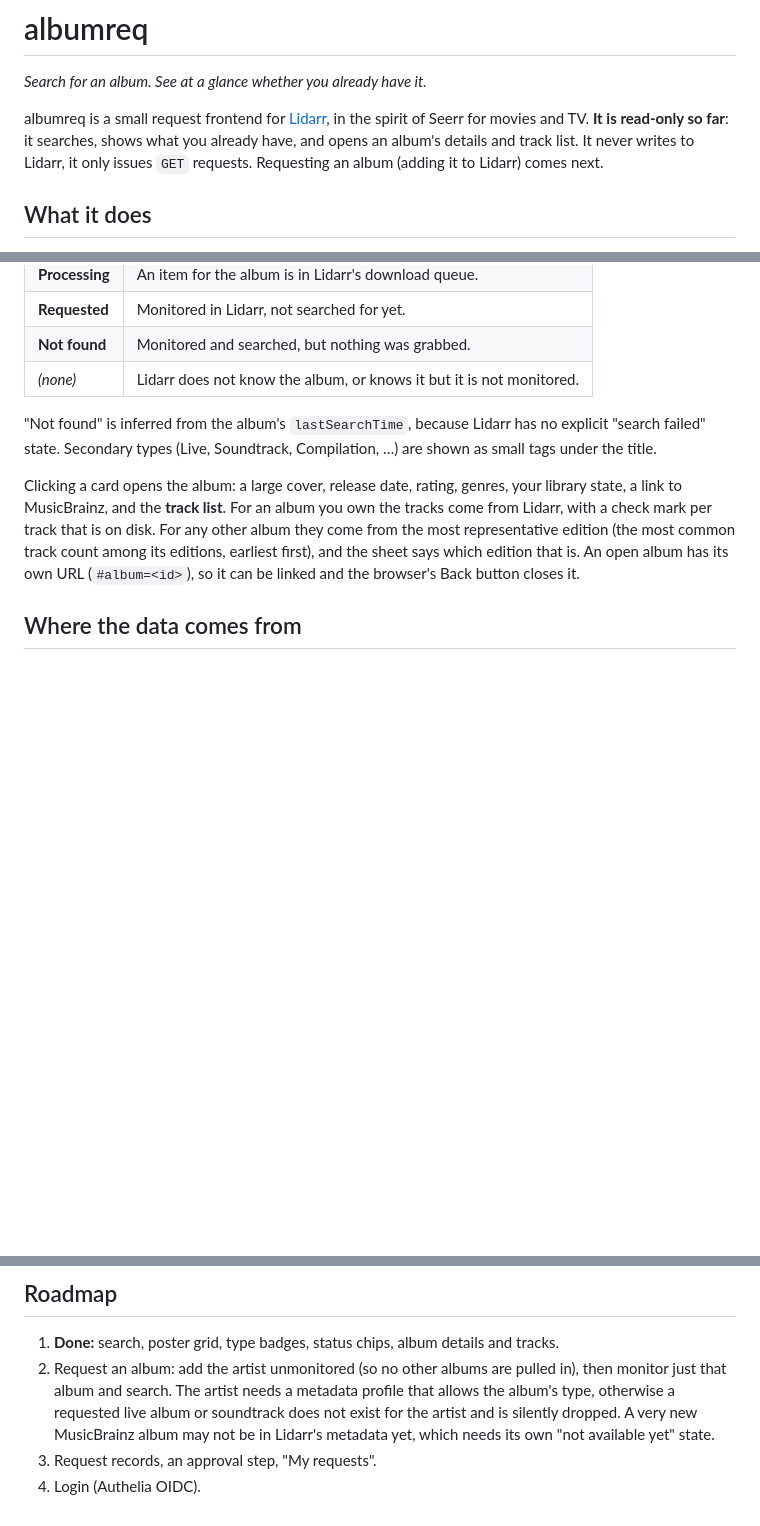
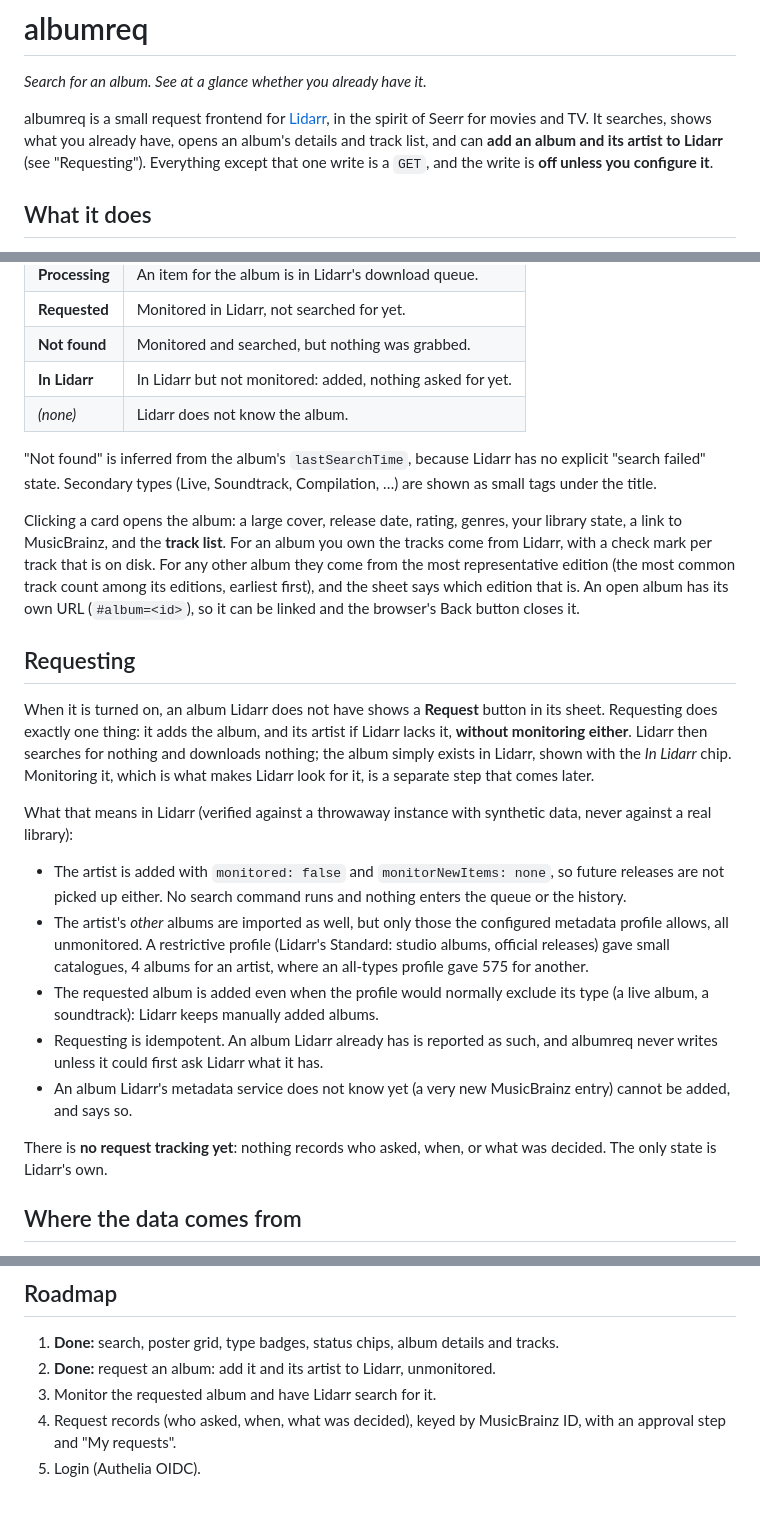
Before and after one commit to Miista/albumarr, a Markdown page: README.md, 3 parts joined by grey strips. GitHub-like rendering; blank space fills up the shorter version.

Commit message:
Document requesting: what it does in Lidarr, the three settings, and the exposure it adds

```diff
--- a/README.md
+++ b/README.md
@@ -3,10 +3,10 @@
 *Search for an album. See at a glance whether you already have it.*
 
 albumreq is a small request frontend for [Lidarr](https://lidarr.audio), in the
-spirit of Seerr for movies and TV. **It is read-only so far**: it searches,
-shows what you already have, and opens an album's details and track list. It
-never writes to Lidarr, it only issues `GET` requests. Requesting an album
-(adding it to Lidarr) comes next.
+spirit of Seerr for movies and TV. It searches, shows what you already have,
+opens an album's details and track list, and can **add an album and its artist
+to Lidarr** (see "Requesting"). Everything except that one write is a `GET`,
+and the write is **off unless you configure it**.
 
 ## What it does
 
@@ -22,7 +22,8 @@ badge** (Album, EP, Single, …) and, when Lidarr knows about the album, a
 | **Processing** | An item for the album is in Lidarr's download queue. |
 | **Requested** | Monitored in Lidarr, not searched for yet. |
 | **Not found** | Monitored and searched, but nothing was grabbed. |
-| *(none)* | Lidarr does not know the album, or knows it but it is not monitored. |
+| **In Lidarr** | In Lidarr but not monitored: added, nothing asked for yet. |
+| *(none)* | Lidarr does not know the album. |
 
 "Not found" is inferred from the album's `lastSearchTime`, because Lidarr has
 no explicit "search failed" state. Secondary types (Live, Soundtrack,
@@ -35,6 +36,35 @@ disk. For any other album they come from the most representative edition (the
 most common track count among its editions, earliest first), and the sheet says
 which edition that is. An open album has its own URL (`#album=<id>`), so it can
 be linked and the browser's Back button closes it.
+
+## Requesting
+
+When it is turned on, an album Lidarr does not have shows a **Request** button
+in its sheet. Requesting does exactly one thing: it adds the album, and its
+artist if Lidarr lacks it, **without monitoring either**. Lidarr then searches
+for nothing and downloads nothing; the album simply exists in Lidarr, shown with
+the *In Lidarr* chip. Monitoring it, which is what makes Lidarr look for it, is
+a separate step that comes later.
+
+What that means in Lidarr (verified against a throwaway instance with synthetic
+data, never against a real library):
+
+- The artist is added with `monitored: false` and `monitorNewItems: none`, so
+  future releases are not picked up either. No search command runs and nothing
+  enters the queue or the history.
+- The artist's *other* albums are imported as well, but only those the
+  configured metadata profile allows, all unmonitored. A restrictive profile
+  (Lidarr's Standard: studio albums, official releases) gave small catalogues,
+  4 albums for an artist, where an all-types profile gave 575 for another.
+- The requested album is added even when the profile would normally exclude its
+  type (a live album, a soundtrack): Lidarr keeps manually added albums.
+- Requesting is idempotent. An album Lidarr already has is reported as such, and
+  albumreq never writes unless it could first ask Lidarr what it has.
+- An album Lidarr's metadata service does not know yet (a very new MusicBrainz
+  entry) cannot be added, and says so.
+
+There is **no request tracking yet**: nothing records who asked, when, or what
+was decided. The only state is Lidarr's own.
 
 ## Where the data comes from
 
@@ -122,11 +160,8 @@ docker build --build-arg TARGETARCH=arm64 -t albumreq:local .
 ## Roadmap
 
 1. **Done:** search, poster grid, type badges, status chips, album details and tracks.
-2. Request an album: add the artist unmonitored (so no other albums are pulled
-   in), then monitor just that album and search. The artist needs a metadata
-   profile that allows the album's type, otherwise a requested live album or
-   soundtrack does not exist for the artist and is silently dropped. A very new
-   MusicBrainz album may not be in Lidarr's metadata yet, which needs its own
-   "not available yet" state.
-3. Request records, an approval step, "My requests".
-4. Login (Authelia OIDC).
+2. **Done:** request an album: add it and its artist to Lidarr, unmonitored.
+3. Monitor the requested album and have Lidarr search for it.
+4. Request records (who asked, when, what was decided), keyed by MusicBrainz ID,
+   with an approval step and "My requests".
+5. Login (Authelia OIDC).
```
Also changed, not shown: other parts of README.md (+9 -1 lines).
